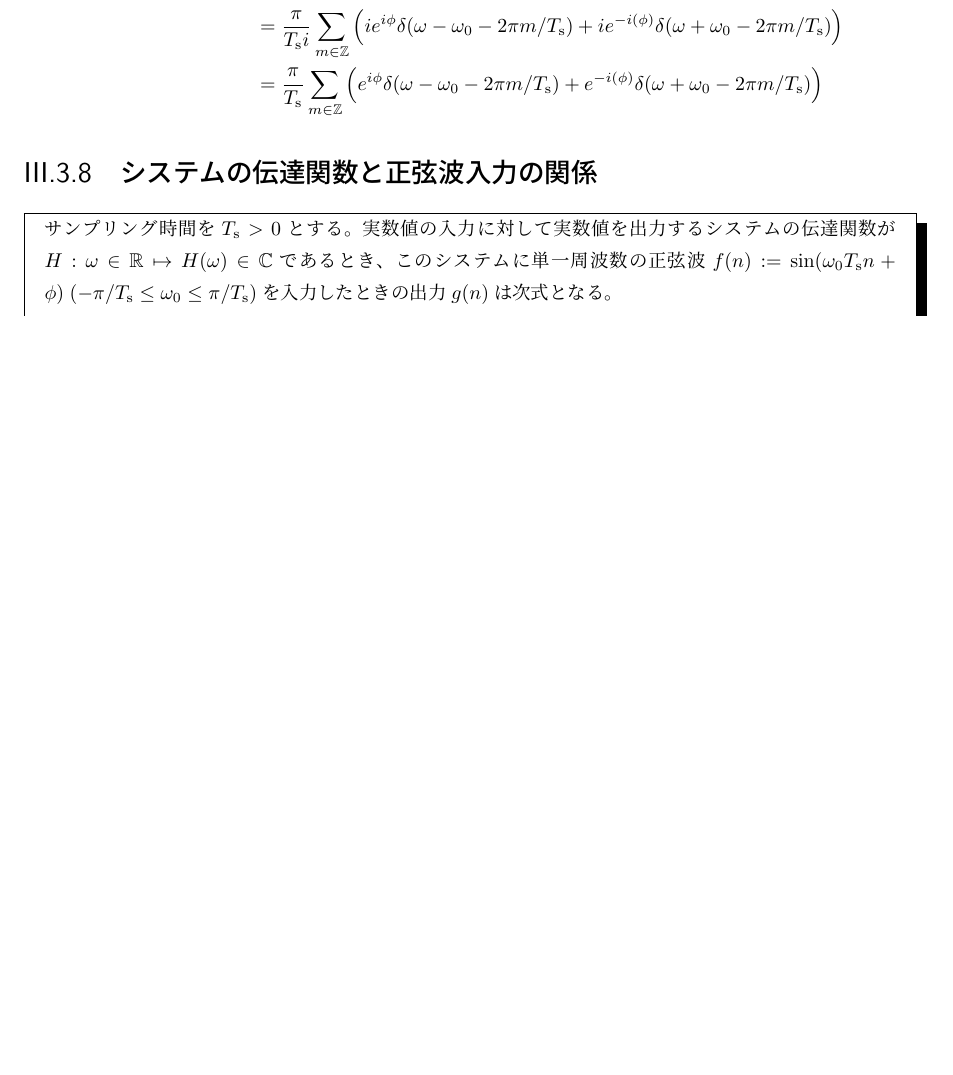
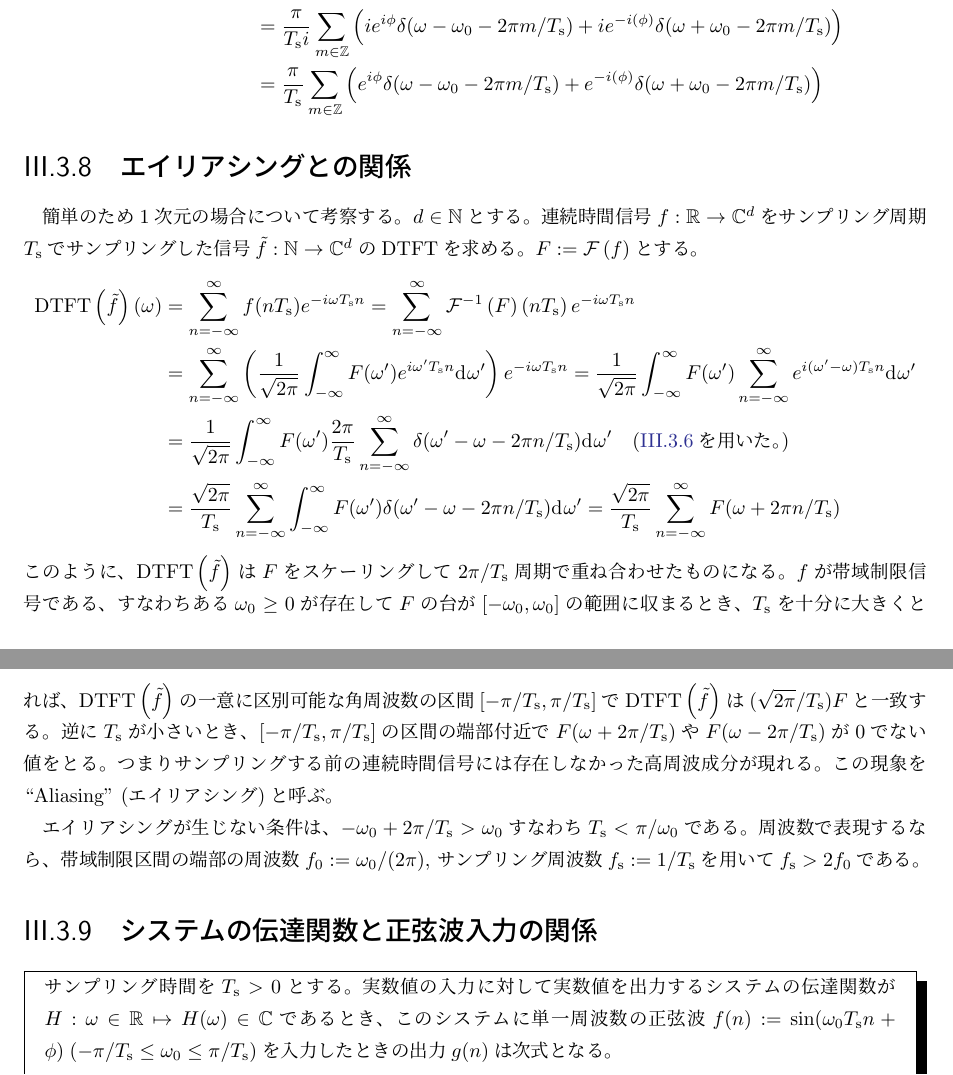
Before and after one commit to motchy869/Signal-Processing-Memorandum, a LaTeX book (信号処理備忘録.tex, which reads parts/FourierAnalysis/FourierTransform.tex): part of page 22 of 43 before the commit and two parts of pages 22 and 23 of 44 after it, the two joined at a grey line, cut so that both start at the same text, the shorter picture padded with empty space. The pictures show the PDF file 信号処理備忘録.pdf that the author committed with the source.

Commit message:
feat: relationship between DTFT and aliasing

```diff
--- a/parts/FourierAnalysis/FourierTransform.tex
+++ b/parts/FourierAnalysis/FourierTransform.tex
@@ -217,7 +217,28 @@
 				&= \frac{\pi}{\Ts i}\sum_{m\in\integers}\left(ie^{i\phi}\delta(\omega-\omega_0 - 2\pi m/\Ts) + ie^{-i(\phi)}\delta(\omega+\omega_0 - 2\pi m/\Ts)\right) \\
 				&= \frac{\pi}{\Ts}\sum_{m\in\integers}\left(e^{i\phi}\delta(\omega-\omega_0 - 2\pi m/\Ts) + e^{-i(\phi)}\delta(\omega+\omega_0 - 2\pi m/\Ts)\right)
 			\end{align*}
+		\section{エイリアシングとの関係}
+			\newcommand{\fsamp}{f_\mathrm{s}}
+			簡単のため1次元の場合について考察する。
+			$d\in\naturalNumbers$とする。
+			連続時間信号$f:\realNumbers\to\complexNumbers^d$をサンプリング周期$\Ts$でサンプリングした信号$\tilde{f}:\naturalNumbers\to\complexNumbers^d$のDTFTを求める。
+			$F := \FT{f}$とする。
+			\begin{align*}
+				\DTFTwithArg{\tilde{f}}{\omega} &= \sum_{n=-\infty}^\infty f(n\Ts)e^{-i\omega\Ts n} = \sum_{n=-\infty}^\infty \IFTwithArg{F}{n\Ts} e^{-i\omega\Ts n} \\
+				&= \sum_{n=-\infty}^\infty \left(\frac{1}{\sqrt{2\pi}}\integrate{-\infty}{\infty}{F(\omega')e^{i\omega'\Ts n}}{}{\omega'}\right)e^{-i\omega\Ts n} = \frac{1}{\sqrt{2\pi}}\integrate{-\infty}{\infty}{F(\omega')\sum_{n=-\infty}^\infty e^{i(\omega'-\omega)\Ts n}}{}{\omega'} \\
+				&= \frac{1}{\sqrt{2\pi}}\integrate{-\infty}{\infty}{F(\omega')\frac{2\pi}{\Ts}\sum_{n=-\infty}^\infty \delta(\omega'-\omega - 2\pi n/\Ts)}{}{\omega'} \quad (\text{\ref{定数関数1のDTFT}を用いた。}) \\
+				&= \frac{\sqrt{2\pi}}{\Ts} \sum_{n=-\infty}^\infty \integrate{-\infty}{\infty}{F(\omega')\delta(\omega'-\omega - 2\pi n/\Ts)}{}{\omega'} = \frac{\sqrt{2\pi}}{\Ts} \sum_{n=-\infty}^\infty F(\omega + 2\pi n/\Ts)
+			\end{align*}
+			このように、$\DTFT{\tilde{f}}$は$F$をスケーリングして$2\pi/\Ts$周期で重ね合わせたものになる。
+			$f$が帯域制限信号である、すなわちある$\omega_0\geq 0$が存在して$F$の台が$[-\omega_0,\omega_0]$の範囲に収まるとき、$\Ts$を十分に大きくとれば、$\DTFT{\tilde{f}}$の一意に区別可能な角周波数の区間$[-\pi/\Ts,\pi/\Ts]$で$\DTFT{\tilde{f}}$は$(\sqrt{2\pi}/\Ts)F$と一致する。
+			逆に$\Ts$が小さいとき、$[-\pi/\Ts,\pi/\Ts]$の区間の端部付近で$F(\omega+2\pi/\Ts)$や$F(\omega-2\pi/\Ts)$が0でない値をとる。
+			つまりサンプリングする前の連続時間信号には存在しなかった高周波成分が現れる。
+			この現象を ``Aliasing'' (エイリアシング)と呼ぶ。
+			\par
+			エイリアシングが生じない条件は、$-\omega_0 + 2\pi/\Ts > \omega_0$すなわち$\Ts<\pi/\omega_0$である。
+			周波数で表現するなら、帯域制限区間の端部の周波数$f_0 := \omega_0/(2\pi)$, サンプリング周波数$\fsamp := 1/\Ts$を用いて$\fsamp>2f_0$である。
 			\let\Ts\undefined
+			\let\fsamp\undefined
 		\section{システムの伝達関数と正弦波入力の関係}
 			\newcommand{\Ts}{T_\text{s}}
 			\begin{shadebox}
```
Also changed, not shown: 信号処理備忘録.pdf.
